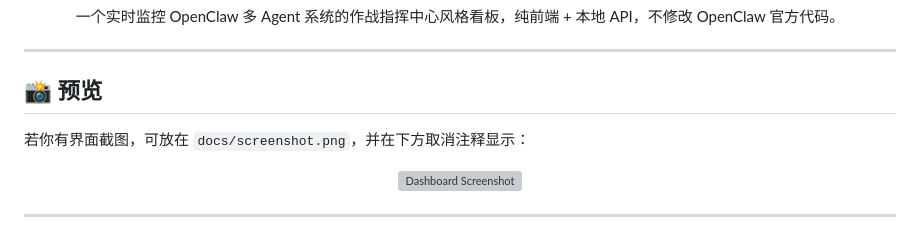
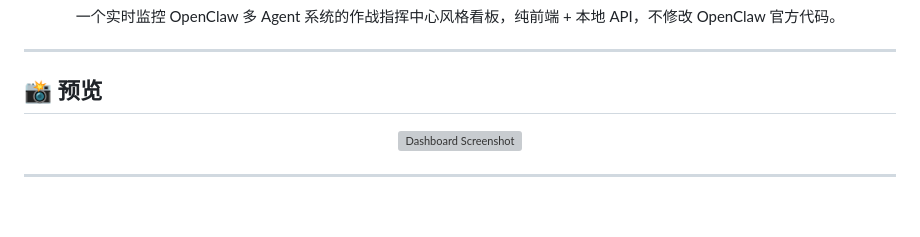
Before and after one commit to thomaskeym/openclaw-dashboard, a Markdown page: dashboard/README.md, the part around the change. Drawn GitHub-style; blank space fills up the shorter version; grey boxes are pictures that could not be loaded.

```diff
--- a/dashboard/README.md
+++ b/dashboard/README.md
@@ -19,7 +19,6 @@
 
 ## 📸 预览
 
-若你有界面截图，可放在 `docs/screenshot.png`，并在下方取消注释显示：
 
 
 <p align="center">
```
